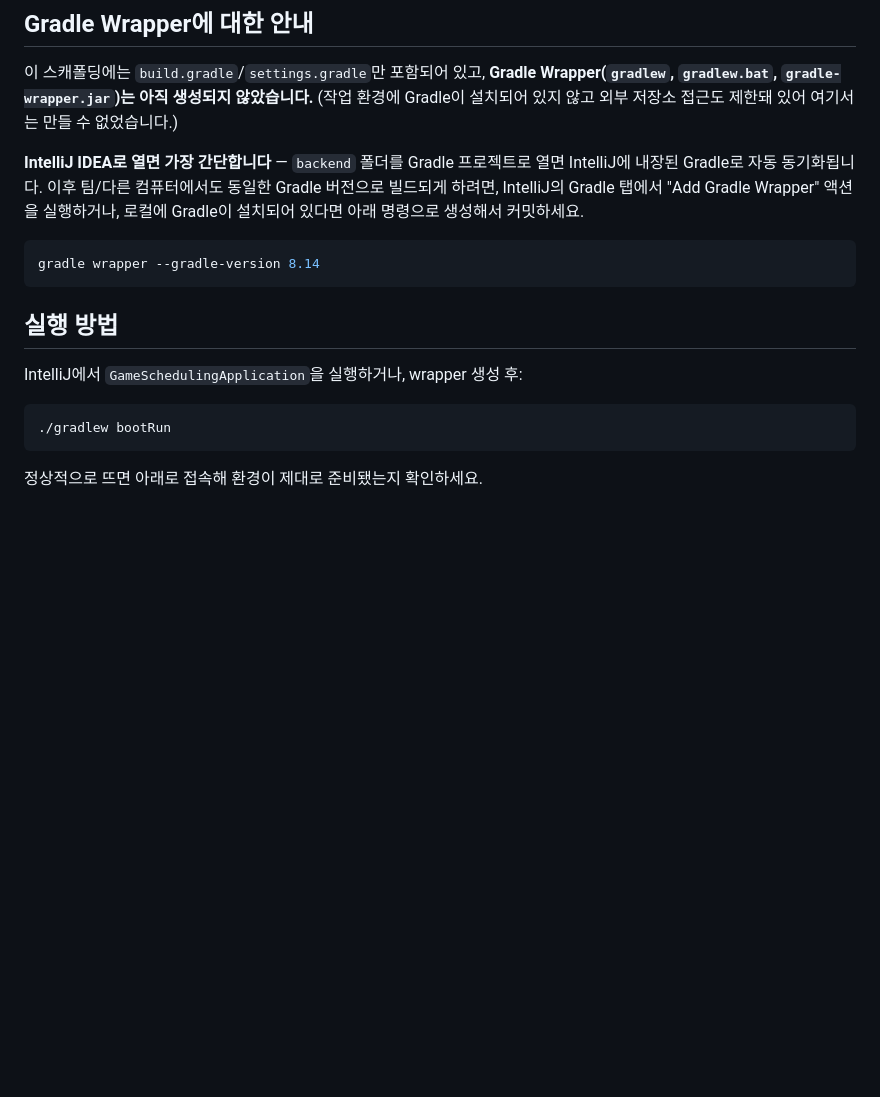
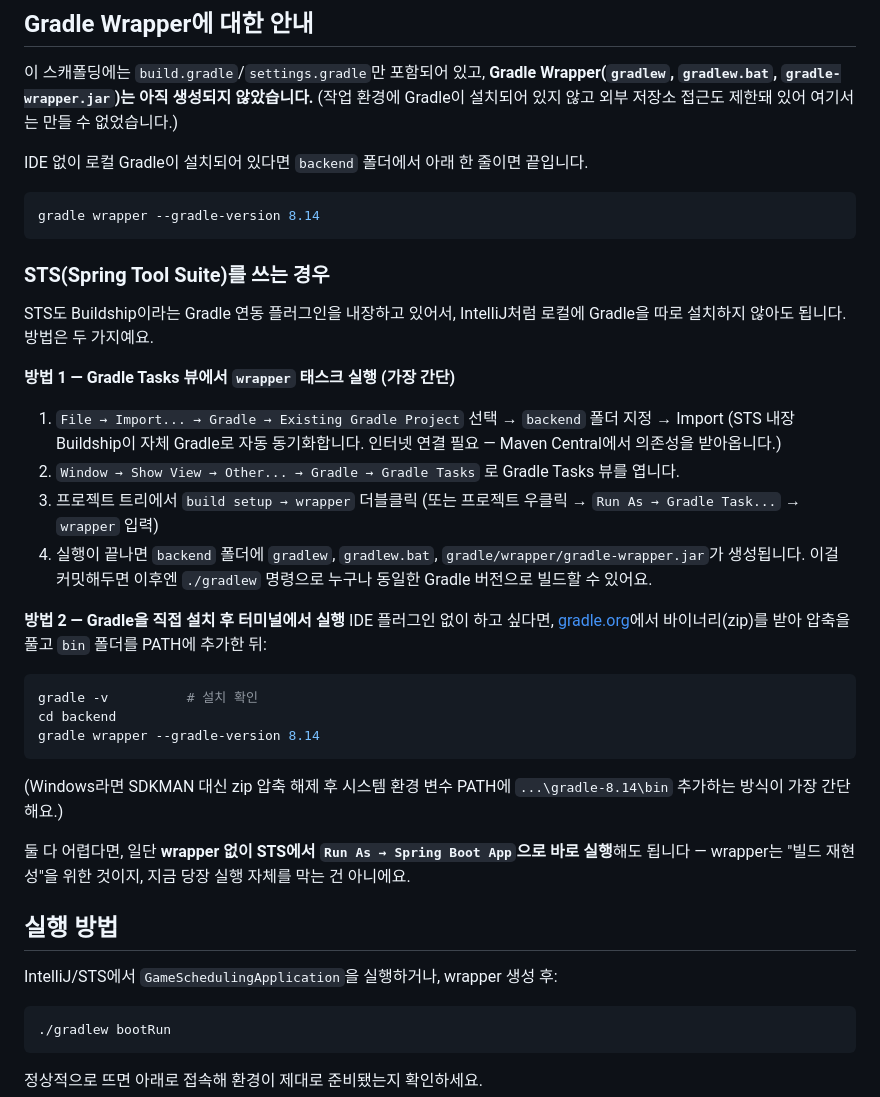
Before and after one commit to Erensia/game-scheduling-center, a Markdown page: backend/README.md, the part around the change. GitHub-like rendering; blank space fills up the shorter version.

````diff
--- a/backend/README.md
+++ b/backend/README.md
@@ -38,15 +38,37 @@ Spring Boot 백엔드 프로젝트입니다. 프론트엔드(`../index.html` 등
 이 스캐폴딩에는 `build.gradle`/`settings.gradle`만 포함되어 있고, **Gradle Wrapper(`gradlew`, `gradlew.bat`, `gradle-wrapper.jar`)는 아직 생성되지 않았습니다.**
 (작업 환경에 Gradle이 설치되어 있지 않고 외부 저장소 접근도 제한돼 있어 여기서는 만들 수 없었습니다.)
 
-**IntelliJ IDEA로 열면 가장 간단합니다** — `backend` 폴더를 Gradle 프로젝트로 열면 IntelliJ에 내장된 Gradle로 자동 동기화됩니다. 이후 팀/다른 컴퓨터에서도 동일한 Gradle 버전으로 빌드되게 하려면, IntelliJ의 Gradle 탭에서 "Add Gradle Wrapper" 액션을 실행하거나, 로컬에 Gradle이 설치되어 있다면 아래 명령으로 생성해서 커밋하세요.
+IDE 없이 로컬 Gradle이 설치되어 있다면 `backend` 폴더에서 아래 한 줄이면 끝입니다.
 
 ```bash
 gradle wrapper --gradle-version 8.14
 ```
 
+### STS(Spring Tool Suite)를 쓰는 경우
+
+STS도 Buildship이라는 Gradle 연동 플러그인을 내장하고 있어서, IntelliJ처럼 로컬에 Gradle을 따로 설치하지 않아도 됩니다. 방법은 두 가지예요.
+
+**방법 1 — Gradle Tasks 뷰에서 `wrapper` 태스크 실행 (가장 간단)**
+1. `File → Import... → Gradle → Existing Gradle Project` 선택 → `backend` 폴더 지정 → Import
+   (STS 내장 Buildship이 자체 Gradle로 자동 동기화합니다. 인터넷 연결 필요 — Maven Central에서 의존성을 받아옵니다.)
+2. `Window → Show View → Other... → Gradle → Gradle Tasks` 로 Gradle Tasks 뷰를 엽니다.
+3. 프로젝트 트리에서 `build setup → wrapper` 더블클릭 (또는 프로젝트 우클릭 → `Run As → Gradle Task...` → `wrapper` 입력)
+4. 실행이 끝나면 `backend` 폴더에 `gradlew`, `gradlew.bat`, `gradle/wrapper/gradle-wrapper.jar`가 생성됩니다. 이걸 커밋해두면 이후엔 `./gradlew` 명령으로 누구나 동일한 Gradle 버전으로 빌드할 수 있어요.
+
+**방법 2 — Gradle을 직접 설치 후 터미널에서 실행**
+IDE 플러그인 없이 하고 싶다면, [gradle.org](https://gradle.org/releases/)에서 바이너리(zip)를 받아 압축을 풀고 `bin` 폴더를 PATH에 추가한 뒤:
+```bash
+gradle -v          # 설치 확인
+cd backend
+gradle wrapper --gradle-version 8.14
+```
+(Windows라면 SDKMAN 대신 zip 압축 해제 후 시스템 환경 변수 PATH에 `...\gradle-8.14\bin` 추가하는 방식이 가장 간단해요.)
+
+둘 다 어렵다면, 일단 **wrapper 없이 STS에서 `Run As → Spring Boot App`으로 바로 실행**해도 됩니다 — wrapper는 "빌드 재현성"을 위한 것이지, 지금 당장 실행 자체를 막는 건 아니에요.
+
 ## 실행 방법
 
-IntelliJ에서 `GameSchedulingApplication`을 실행하거나, wrapper 생성 후:
+IntelliJ/STS에서 `GameSchedulingApplication`을 실행하거나, wrapper 생성 후:
 
 ```bash
 ./gradlew bootRun
````
